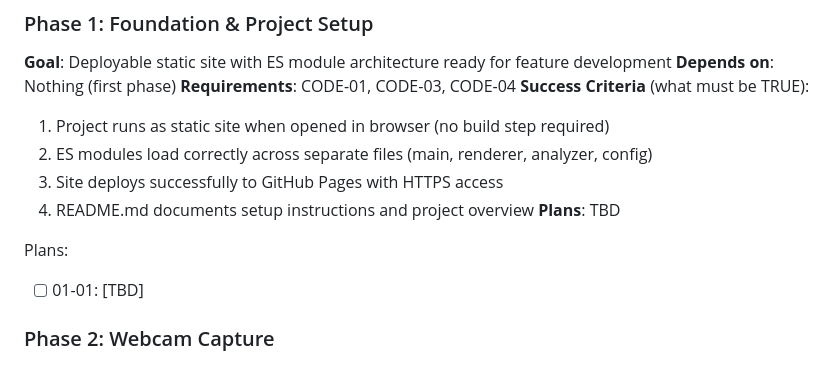
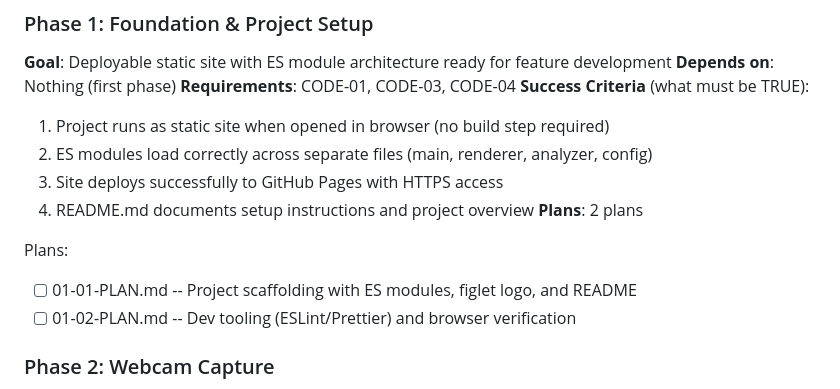
Before and after one commit to beausterling/ASCII-Cam, a Markdown page: .planning/ROADMAP.md, the part around the change. GitHub-like rendering.

Commit message:
docs(01-foundation-project-setup): create phase plan

```diff
--- a/.planning/ROADMAP.md
+++ b/.planning/ROADMAP.md
@@ -29,10 +29,11 @@ Decimal phases appear between their surrounding integers in numeric order.
   2. ES modules load correctly across separate files (main, renderer, analyzer, config)
   3. Site deploys successfully to GitHub Pages with HTTPS access
   4. README.md documents setup instructions and project overview
-**Plans**: TBD
+**Plans**: 2 plans
 
 Plans:
-- [ ] 01-01: [TBD]
+- [ ] 01-01-PLAN.md -- Project scaffolding with ES modules, figlet logo, and README
+- [ ] 01-02-PLAN.md -- Dev tooling (ESLint/Prettier) and browser verification
 
 ### Phase 2: Webcam Capture
 **Goal**: Users can grant camera access and control webcam feed on mobile and desktop
```
Also changed, not shown: 2 other files.
